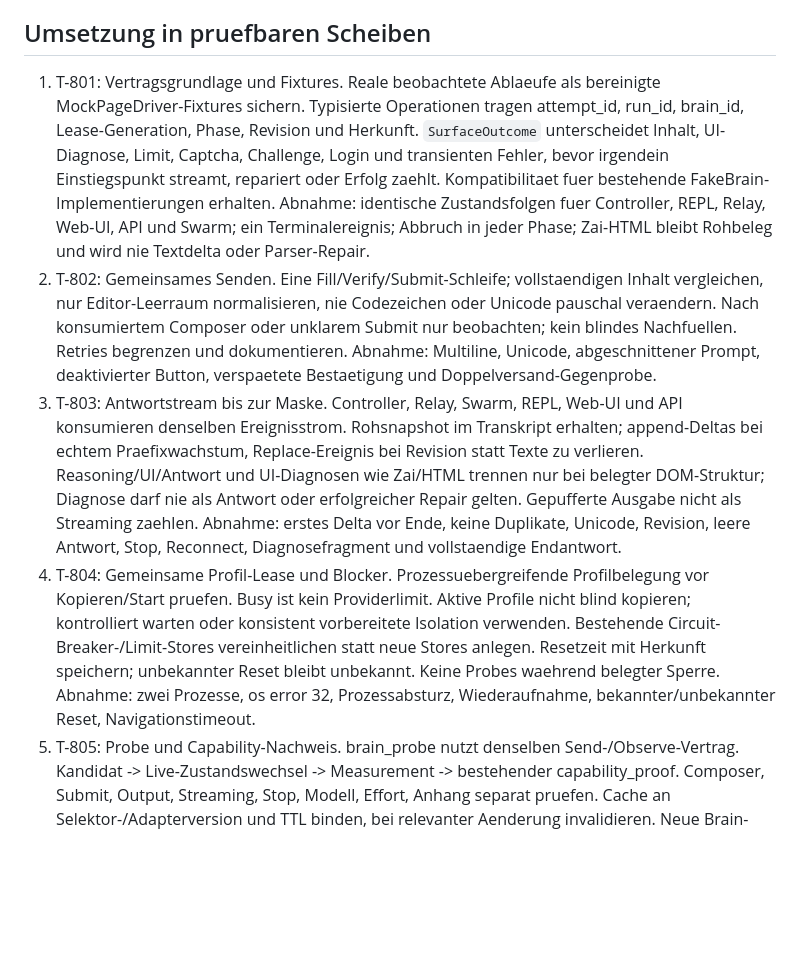
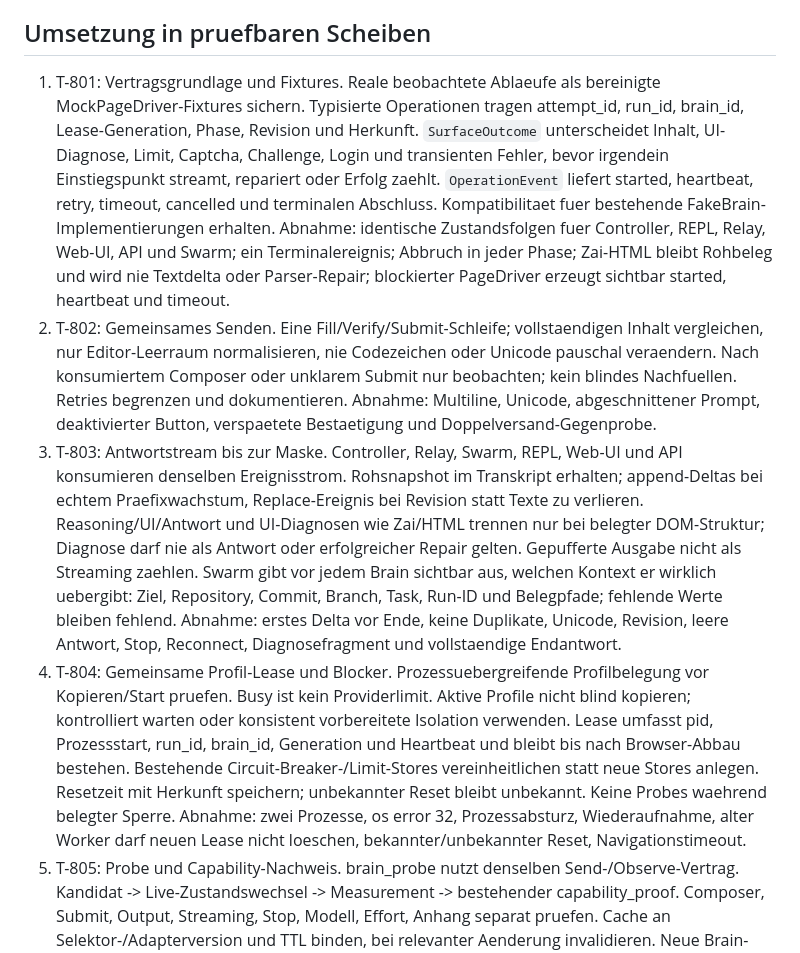
Before and after one commit to st0rax/webagent-rs, a Markdown page: docs/BRAIN_UNIFICATION_PLAN.md, the part around the change. Drawn GitHub-style; blank space fills up the shorter version.

Commit message:
docs: require visible unified run events

```diff
--- a/docs/BRAIN_UNIFICATION_PLAN.md
+++ b/docs/BRAIN_UNIFICATION_PLAN.md
@@ -26,10 +26,10 @@ Adapter liefern Selektoren, Editorfaehigkeiten, zulaessige Submit-Gesten und beo
 
 ## Umsetzung in pruefbaren Scheiben
 
-1. T-801: Vertragsgrundlage und Fixtures. Reale beobachtete Ablaeufe als bereinigte MockPageDriver-Fixtures sichern. Typisierte Operationen tragen attempt_id, run_id, brain_id, Lease-Generation, Phase, Revision und Herkunft. `SurfaceOutcome` unterscheidet Inhalt, UI-Diagnose, Limit, Captcha, Challenge, Login und transienten Fehler, bevor irgendein Einstiegspunkt streamt, repariert oder Erfolg zaehlt. Kompatibilitaet fuer bestehende FakeBrain-Implementierungen erhalten. Abnahme: identische Zustandsfolgen fuer Controller, REPL, Relay, Web-UI, API und Swarm; ein Terminalereignis; Abbruch in jeder Phase; Zai-HTML bleibt Rohbeleg und wird nie Textdelta oder Parser-Repair.
+1. T-801: Vertragsgrundlage und Fixtures. Reale beobachtete Ablaeufe als bereinigte MockPageDriver-Fixtures sichern. Typisierte Operationen tragen attempt_id, run_id, brain_id, Lease-Generation, Phase, Revision und Herkunft. `SurfaceOutcome` unterscheidet Inhalt, UI-Diagnose, Limit, Captcha, Challenge, Login und transienten Fehler, bevor irgendein Einstiegspunkt streamt, repariert oder Erfolg zaehlt. `OperationEvent` liefert started, heartbeat, retry, timeout, cancelled und terminalen Abschluss. Kompatibilitaet fuer bestehende FakeBrain-Implementierungen erhalten. Abnahme: identische Zustandsfolgen fuer Controller, REPL, Relay, Web-UI, API und Swarm; ein Terminalereignis; Abbruch in jeder Phase; Zai-HTML bleibt Rohbeleg und wird nie Textdelta oder Parser-Repair; blockierter PageDriver erzeugt sichtbar started, heartbeat und timeout.
 2. T-802: Gemeinsames Senden. Eine Fill/Verify/Submit-Schleife; vollstaendigen Inhalt vergleichen, nur Editor-Leerraum normalisieren, nie Codezeichen oder Unicode pauschal veraendern. Nach konsumiertem Composer oder unklarem Submit nur beobachten; kein blindes Nachfuellen. Retries begrenzen und dokumentieren. Abnahme: Multiline, Unicode, abgeschnittener Prompt, deaktivierter Button, verspaetete Bestaetigung und Doppelversand-Gegenprobe.
-3. T-803: Antwortstream bis zur Maske. Controller, Relay, Swarm, REPL, Web-UI und API konsumieren denselben Ereignisstrom. Rohsnapshot im Transkript erhalten; append-Deltas bei echtem Praefixwachstum, Replace-Ereignis bei Revision statt Texte zu verlieren. Reasoning/UI/Antwort und UI-Diagnosen wie Zai/HTML trennen nur bei belegter DOM-Struktur; Diagnose darf nie als Antwort oder erfolgreicher Repair gelten. Gepufferte Ausgabe nicht als Streaming zaehlen. Abnahme: erstes Delta vor Ende, keine Duplikate, Unicode, Revision, leere Antwort, Stop, Reconnect, Diagnosefragment und vollstaendige Endantwort.
-4. T-804: Gemeinsame Profil-Lease und Blocker. Prozessuebergreifende Profilbelegung vor Kopieren/Start pruefen. Busy ist kein Providerlimit. Aktive Profile nicht blind kopieren; kontrolliert warten oder konsistent vorbereitete Isolation verwenden. Bestehende Circuit-Breaker-/Limit-Stores vereinheitlichen statt neue Stores anlegen. Resetzeit mit Herkunft speichern; unbekannter Reset bleibt unbekannt. Keine Probes waehrend belegter Sperre. Abnahme: zwei Prozesse, os error 32, Prozessabsturz, Wiederaufnahme, bekannter/unbekannter Reset, Navigationstimeout.
+3. T-803: Antwortstream bis zur Maske. Controller, Relay, Swarm, REPL, Web-UI und API konsumieren denselben Ereignisstrom. Rohsnapshot im Transkript erhalten; append-Deltas bei echtem Praefixwachstum, Replace-Ereignis bei Revision statt Texte zu verlieren. Reasoning/UI/Antwort und UI-Diagnosen wie Zai/HTML trennen nur bei belegter DOM-Struktur; Diagnose darf nie als Antwort oder erfolgreicher Repair gelten. Gepufferte Ausgabe nicht als Streaming zaehlen. Swarm gibt vor jedem Brain sichtbar aus, welchen Kontext er wirklich uebergibt: Ziel, Repository, Commit, Branch, Task, Run-ID und Belegpfade; fehlende Werte bleiben fehlend. Abnahme: erstes Delta vor Ende, keine Duplikate, Unicode, Revision, leere Antwort, Stop, Reconnect, Diagnosefragment und vollstaendige Endantwort.
+4. T-804: Gemeinsame Profil-Lease und Blocker. Prozessuebergreifende Profilbelegung vor Kopieren/Start pruefen. Busy ist kein Providerlimit. Aktive Profile nicht blind kopieren; kontrolliert warten oder konsistent vorbereitete Isolation verwenden. Lease umfasst pid, Prozessstart, run_id, brain_id, Generation und Heartbeat und bleibt bis nach Browser-Abbau bestehen. Bestehende Circuit-Breaker-/Limit-Stores vereinheitlichen statt neue Stores anlegen. Resetzeit mit Herkunft speichern; unbekannter Reset bleibt unbekannt. Keine Probes waehrend belegter Sperre. Abnahme: zwei Prozesse, os error 32, Prozessabsturz, Wiederaufnahme, alter Worker darf neuen Lease nicht loeschen, bekannter/unbekannter Reset, Navigationstimeout.
 5. T-805: Probe und Capability-Nachweis. brain_probe nutzt denselben Send-/Observe-Vertrag. Kandidat -> Live-Zustandswechsel -> Measurement -> bestehender capability_proof. Composer, Submit, Output, Streaming, Stop, Modell, Effort, Anhang separat pruefen. Cache an Selektor-/Adapterversion und TTL binden, bei relevanter Aenderung invalidieren. Neue Brain-URL durch generische Discovery, unbekannte Mechanik als unverified ausweisen. Keine feste Brain-Liste im Kern.
 6. T-806: Verifizierter Taskabschluss. Schwachen Datei-Existenzabschluss ersetzen. Explizite Task-/Owner-Bindung beim Runstart, keine fest codierte chatgpt-codex-Identitaet. Abnahmeanforderungen vor Run einfrieren; controllerseitig erfasste Tests/Capabilities mit Run-ID, Commit, Artefakthashes und Geltungsbereich pruefen. Brain-erzeugtes Manifest ist Antrag, kein eigener Beweis. Alle Pflichtkriterien muessen bestanden sein. Board unter Prozesslock erneut lesen, Claim/Dependencies vergleichen, eindeutige Tempdatei, flush/sync und Windows-sicher ersetzen; Crash-Recovery und idempotenten Replay testen. Ablehnung im Run-Eventlog persistieren. Alte/leere/fremde/manipulierte Belege und parallele Boardaenderungen duerfen nie done ergeben.
 7. T-807: Endabnahme und Release. Gemeinsame Konformitaetssuite je beworbenem Brain und Einstiegspunkt; echte frische Providerbelege separat zu Mocktests. Canary bleibt Smoke. T-501-Matrix ohne Umdeuten von failed/unreachable aktualisieren. Windows-Build einmal nach Gates, Hash/Commit/Version im Manifest, sichtbarer End-to-End-Run, ZIP/DLLs pruefen und GitHub-Release erst mit eindeutigem Abnahmestatus bereitstellen.
```
